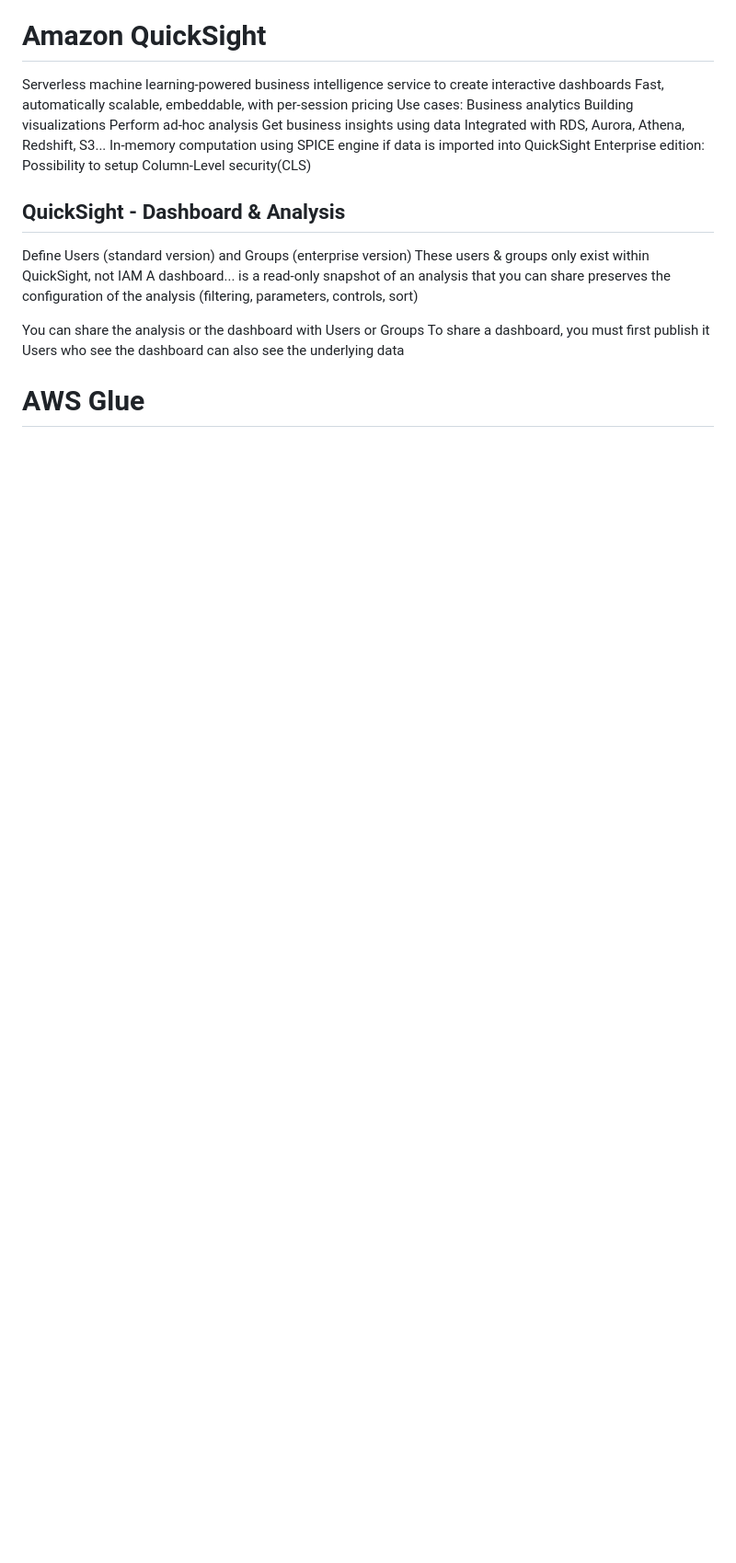
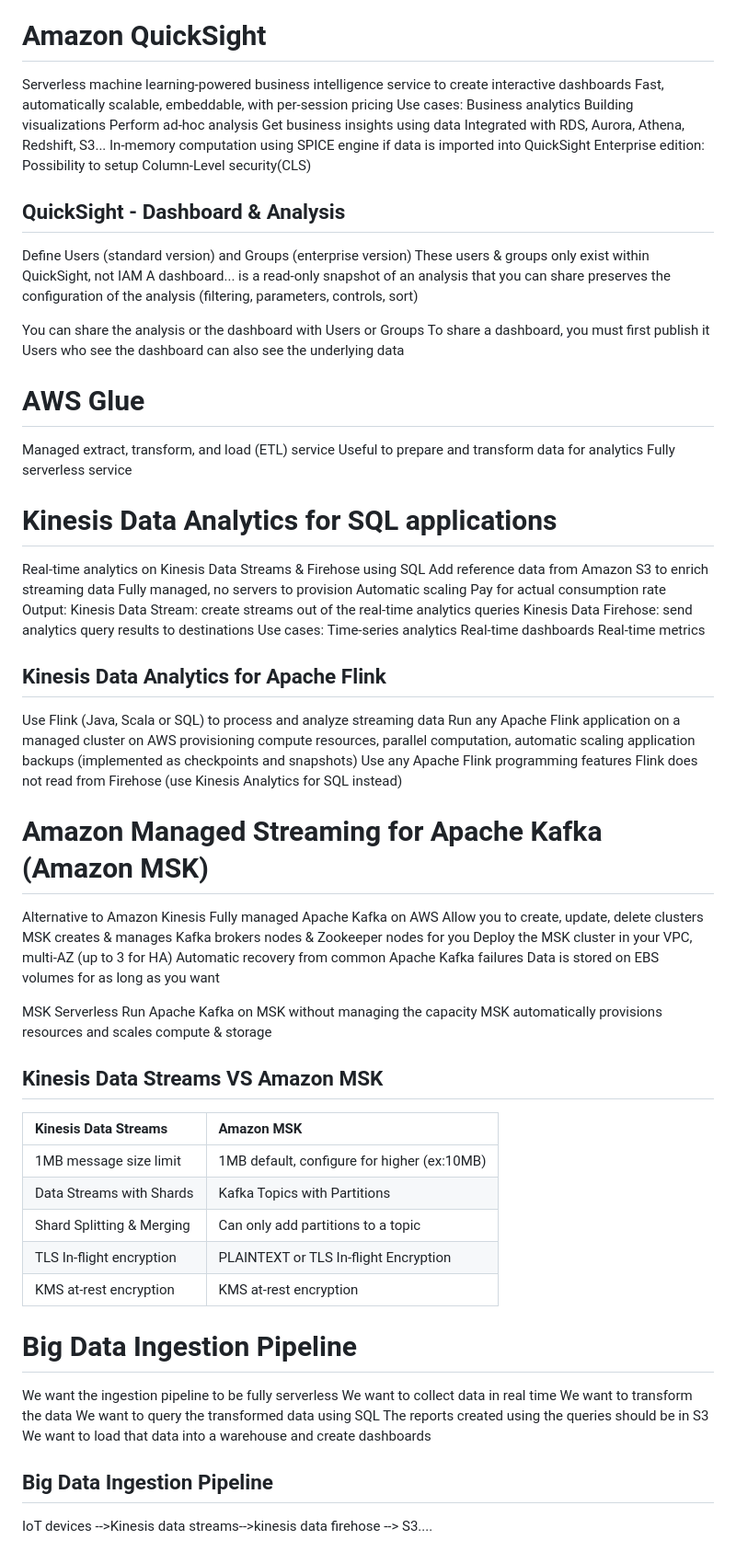
Before and after one commit to Miranda-Bai/AWS_notes, a Markdown page: README.MD, the part around the change. Shown: that part at 92% size. Rendered like a GitHub page; blank space fills up the shorter version.

```diff
--- a/README.MD
+++ b/README.MD
@@ -861,3 +861,56 @@ You can share the analysis or the dashboard with Users or Groups
 To share a dashboard, you must first publish it
 Users who see the dashboard can also see the underlying data
 # AWS Glue
+Managed extract, transform, and load (ETL) service
+Useful to prepare and transform data for analytics
+Fully serverless service
+# Kinesis Data Analytics for SQL applications
+Real-time analytics on Kinesis Data Streams & Firehose using SQL
+Add reference data from Amazon S3 to enrich streaming data
+Fully managed, no servers to provision
+Automatic scaling
+Pay for actual consumption rate
+Output:
+    Kinesis Data Stream: create streams out of the real-time analytics queries
+    Kinesis Data Firehose: send analytics query results to destinations
+Use cases:
+    Time-series analytics
+    Real-time dashboards
+    Real-time metrics
+## Kinesis Data Analytics for Apache Flink
+Use Flink (Java, Scala or SQL) to process and analyze streaming data
+Run any Apache Flink application on a managed cluster on AWS
+    provisioning compute resources, parallel computation, automatic scaling
+    application backups (implemented as checkpoints and snapshots)
+    Use any Apache Flink programming features
+    Flink does not read from Firehose (use Kinesis Analytics for SQL instead)
+# Amazon Managed Streaming for Apache Kafka (Amazon MSK)
+Alternative to Amazon Kinesis
+Fully managed Apache Kafka on AWS
+    Allow you to create, update, delete clusters
+    MSK creates & manages Kafka brokers nodes & Zookeeper nodes for you
+    Deploy the MSK cluster in your VPC, multi-AZ (up to 3 for HA)
+    Automatic recovery from common Apache Kafka failures
+    Data is stored on EBS volumes for as long as you want
+
+MSK Serverless
+    Run Apache Kafka on MSK without managing the capacity
+    MSK automatically provisions resources and scales compute & storage
+## Kinesis Data Streams VS Amazon MSK
+| Kinesis Data Streams      | Amazon MSK                                  |
+|:--------------------------|:--------------------------------------------|
+| 1MB message size limit    | 1MB default, configure for higher (ex:10MB) |
+| Data Streams with Shards  | Kafka Topics with Partitions                |
+| Shard Splitting & Merging | Can only add partitions to a topic          |
+| TLS In-flight encryption  | PLAINTEXT or TLS In-flight Encryption       |
+| KMS at-rest encryption    | KMS at-rest encryption                      |
+
+# Big Data Ingestion Pipeline
+We want the ingestion pipeline to be fully serverless
+We want to collect data in real time
+We want to transform the data
+We want to query the transformed data using SQL
+The reports created using the queries should be in S3
+We want to load that data into a warehouse and create dashboards
+## Big Data Ingestion Pipeline
+IoT devices -->Kinesis data streams-->kinesis data firehose --> S3....
```
